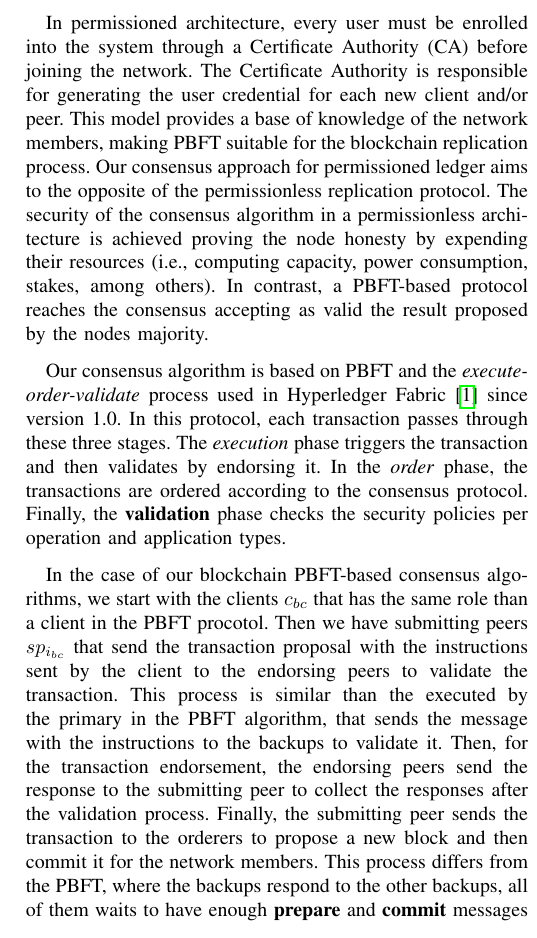
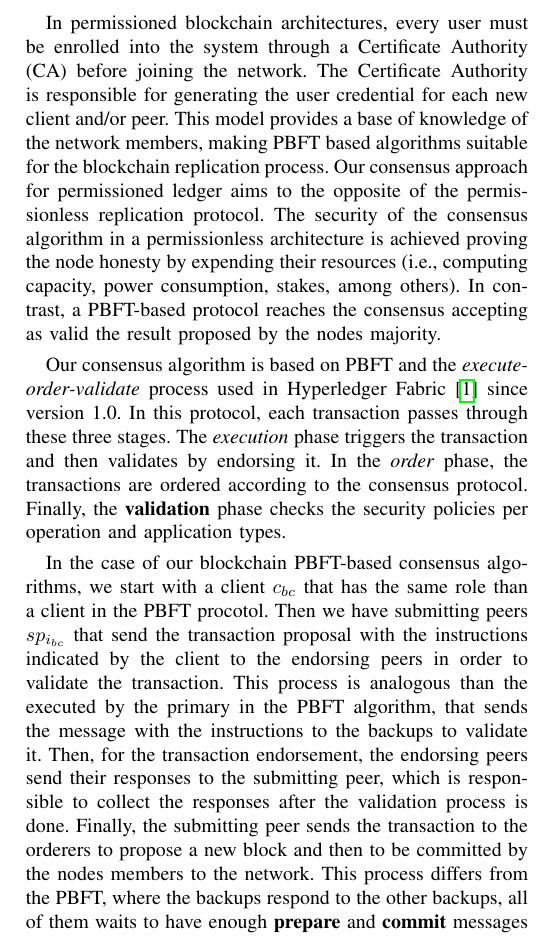
Before and after one commit to mirkokoscina/BlindCons, a LaTeX paper (main.tex): part of one column of page 4 of 9, cut so that both start at the same text. Compiled offline with pdfLaTeX; a missing font is replaced by an installed copy or a similar font; a LaTeX package or settings file that is missing is left out.

Commit message:
update 27/12/2018
Include modifications in Section PBFT for Private Blockchain

```diff
--- a/main.tex
+++ b/main.tex
@@ -206,9 +206,9 @@ The blockchain is a decentralised database organised in blocks that are appended
 
-In permissioned architecture, every user must be enrolled into the system through a Certificate Authority (CA) before joining the network. The Certificate Authority is responsible for generating the user credential for each new client and/or peer. This model provides a base of knowledge of the network members, making PBFT suitable for the blockchain replication process. Our consensus approach for permissioned ledger aims to the opposite of the permissionless replication protocol. The security of the consensus algorithm in a permissionless architecture is achieved proving the node honesty by expending their resources (i.e., computing capacity, power consumption, stakes, among others). In contrast, a PBFT-based protocol reaches the consensus accepting as valid the result proposed by the nodes majority.
+In permissioned blockchain architectures, every user must be enrolled into the system through a Certificate Authority (CA) before joining the network. The Certificate Authority is responsible for generating the user credential for each new client and/or peer. This model provides a base of knowledge of the network members, making PBFT based algorithms suitable for the blockchain replication process. Our consensus approach for permissioned ledger aims to the opposite of the permissionless replication protocol. The security of the consensus algorithm in a permissionless architecture is achieved proving the node honesty by expending their resources (i.e., computing capacity, power consumption, stakes, among others). In contrast, a PBFT-based protocol reaches the consensus accepting as valid the result proposed by the nodes majority.
 
 Our consensus algorithm is based on PBFT and the \textit{execute-order-validate} process used in Hyperledger Fabric~\cite{androulaki2018hyperledger} since version 1.0. In this protocol, each transaction passes through these three stages. The \textit{execution} phase triggers the transaction and then validates by endorsing it. In the \textit{order} phase, the transactions are ordered according to the consensus protocol. Finally, the \textbf{validation} phase checks the security policies per operation and application types.
 
-In the case of our blockchain PBFT-based consensus algorithms, we start with the clients $c_{bc}$ that has the same role than a client in the PBFT procotol. Then we have submitting peers $sp_{i_{bc}}$ that send the transaction proposal with the instructions sent by the client to the endorsing peers to validate the transaction. This process is similar than the executed by the primary in the PBFT algorithm, that sends the message with the instructions to the backups to validate it. Then, for the transaction endorsement, the endorsing peers send the response to the submitting peer to collect the responses after the validation process. Finally, the submitting peer sends the transaction to the orderers to propose a new block and then commit it for the network members. This process differs from the PBFT, where the backups respond to the other backups, all of them waits to have enough \textbf{prepare} and \textbf{commit} messages to then reply directly to the client, without pass through the primary.
+In the case of our blockchain PBFT-based consensus algorithms, we start with a client $c_{bc}$ that has the same role than a client in the PBFT procotol. Then we have submitting peers $sp_{i_{bc}}$ that send the transaction proposal with the instructions indicated by the client to the endorsing peers in order to validate the transaction. This process is analogous than the executed by the primary in the PBFT algorithm, that sends the message with the instructions to the backups to validate it. Then, for the transaction endorsement, the endorsing peers send their responses to the submitting peer, which is responsible to collect the responses after the validation process is done. Finally, the submitting peer sends the transaction to the orderers to propose a new block and then to be committed by the nodes members to the network. This process differs from the PBFT, where the backups respond to the other backups, all of them waits to have enough \textbf{prepare} and \textbf{commit} messages to then reply directly to the client, without pass through the primary.
 
 To exemplify this process, consider that we have a client $c_{bc}$ that needs to execute an operation $o_{bc}$ on a PBFT-based network. To process this request, we need to execute the following five steps: Initiating Transactions, Transaction Proposal, Transaction Endorsement, Broadcasting to Consensus and Commitment (see Figure~\ref{dia:pbft_BC}).
 
```
Also changed, not shown: main.tex (2 more changed lines).
